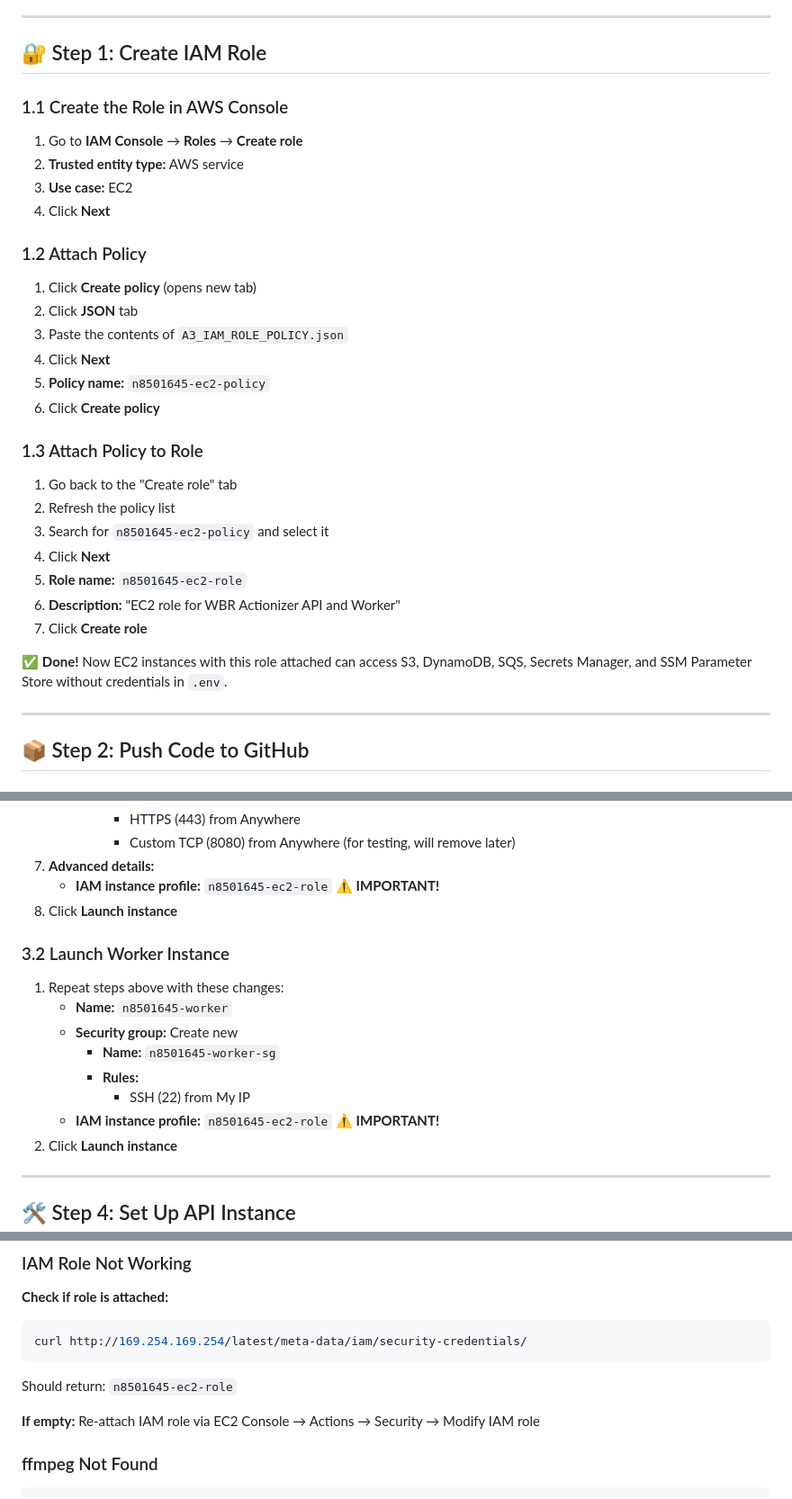
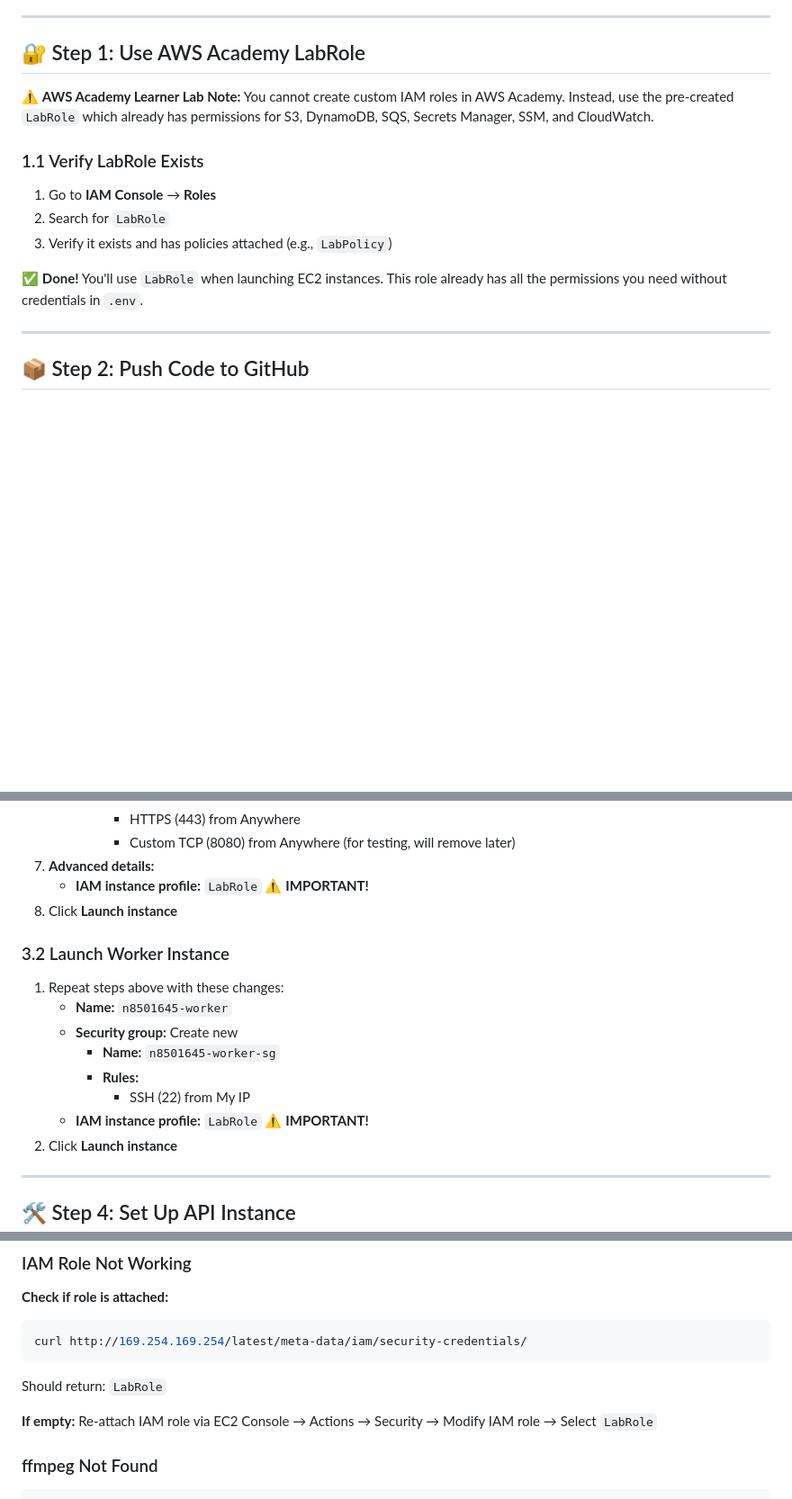
Before and after one commit to Maxr0895/Assignment_1, a Markdown page: A3_EC2_DEPLOYMENT.md, 3 parts joined by grey strips. Shown: that part at 90% size. Rendered like a GitHub page; blank space fills up the shorter version.

Commit message:
A3: Update deployment docs to use AWS Academy LabRole instead of custom IAM role

````diff
--- a/A3_EC2_DEPLOYMENT.md
+++ b/A3_EC2_DEPLOYMENT.md
@@ -10,35 +10,17 @@ This guide walks you through deploying the WBR Actionizer to EC2 with:
 
 ---
 
-## 🔐 Step 1: Create IAM Role
+## 🔐 Step 1: Use AWS Academy LabRole
 
-### 1.1 Create the Role in AWS Console
+⚠️ **AWS Academy Learner Lab Note:** You cannot create custom IAM roles in AWS Academy. Instead, use the pre-created `LabRole` which already has permissions for S3, DynamoDB, SQS, Secrets Manager, SSM, and CloudWatch.
 
-1. Go to **IAM Console** → **Roles** → **Create role**
-2. **Trusted entity type:** AWS service
-3. **Use case:** EC2
-4. Click **Next**
+### 1.1 Verify LabRole Exists
 
-### 1.2 Attach Policy
+1. Go to **IAM Console** → **Roles**
+2. Search for `LabRole`
+3. Verify it exists and has policies attached (e.g., `LabPolicy`)
 
-1. Click **Create policy** (opens new tab)
-2. Click **JSON** tab
-3. Paste the contents of `A3_IAM_ROLE_POLICY.json`
-4. Click **Next**
-5. **Policy name:** `n8501645-ec2-policy`
-6. Click **Create policy**
-
-### 1.3 Attach Policy to Role
-
-1. Go back to the "Create role" tab
-2. Refresh the policy list
-3. Search for `n8501645-ec2-policy` and select it
-4. Click **Next**
-5. **Role name:** `n8501645-ec2-role`
-6. **Description:** "EC2 role for WBR Actionizer API and Worker"
-7. Click **Create role**
-
-✅ **Done!** Now EC2 instances with this role attached can access S3, DynamoDB, SQS, Secrets Manager, and SSM Parameter Store without credentials in `.env`.
+✅ **Done!** You'll use `LabRole` when launching EC2 instances. This role already has all the permissions you need without credentials in `.env`.
 
 ---
 
@@ -85,7 +67,7 @@ git push origin master
        - HTTPS (443) from Anywhere
        - Custom TCP (8080) from Anywhere (for testing, will remove later)
 7. **Advanced details:**
-   - **IAM instance profile:** `n8501645-ec2-role` ⚠️ **IMPORTANT!**
+   - **IAM instance profile:** `LabRole` ⚠️ **IMPORTANT!**
 8. Click **Launch instance**
 
 ### 3.2 Launch Worker Instance
@@ -96,7 +78,7 @@ git push origin master
      - **Name:** `n8501645-worker-sg`
      - **Rules:**
        - SSH (22) from My IP
-   - **IAM instance profile:** `n8501645-ec2-role` ⚠️ **IMPORTANT!**
+   - **IAM instance profile:** `LabRole` ⚠️ **IMPORTANT!**
 2. Click **Launch instance**
 
 ---
@@ -357,9 +339,9 @@ Once both services are working:
 curl http://169.254.169.254/latest/meta-data/iam/security-credentials/
 ```
 
-Should return: `n8501645-ec2-role`
+Should return: `LabRole`
 
-**If empty:** Re-attach IAM role via EC2 Console → Actions → Security → Modify IAM role
+**If empty:** Re-attach IAM role via EC2 Console → Actions → Security → Modify IAM role → Select `LabRole`
 
 ### ffmpeg Not Found
 
````
Also changed, not shown: A3_AWS_ACADEMY_NOTES.md (added, +155 -0 lines), A3_QUICK_REFERENCE.md (+8 -8 lines).
